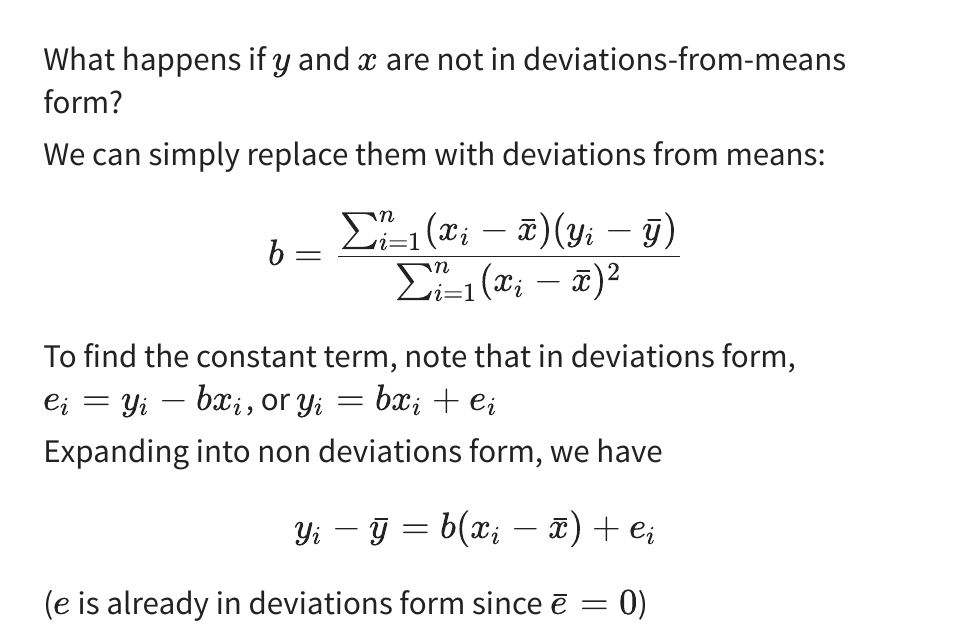
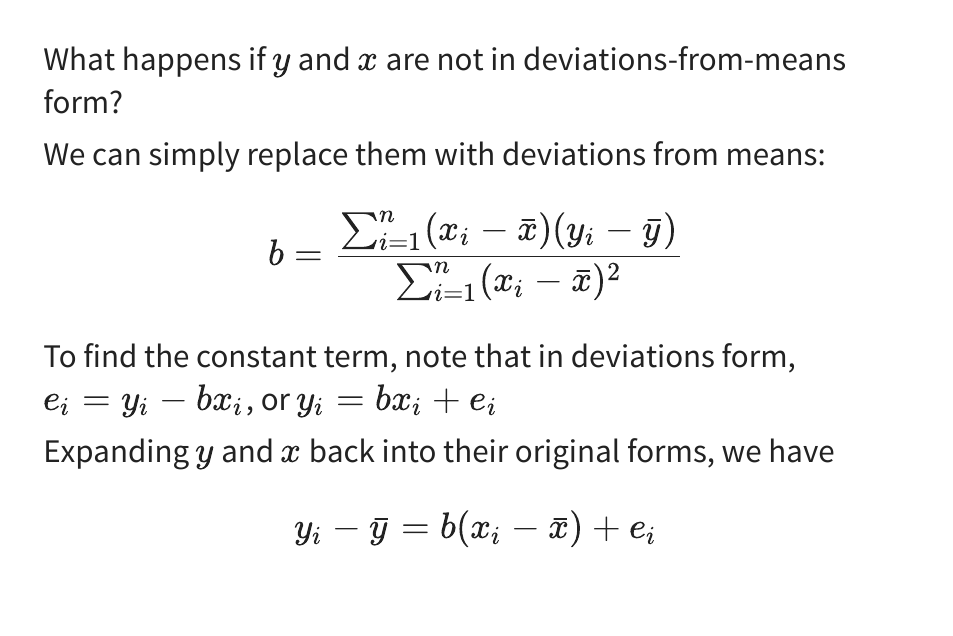
Before and after one commit to jrgcmu/econ402, a Quarto document (CourseFiles/Regression.qmd): page 18 of 34. The pictures show the output file CourseFiles/Regression.html that the author committed with the source, opened offline.

Commit message:
Add files via upload

```diff
--- a/CourseFiles/Regression.qmd
+++ b/CourseFiles/Regression.qmd
@@ -166,11 +166,9 @@ $$b = \frac{\sum_{i=1}^n (x_i - \bar x)(y_i - \bar y)}{\sum_{i=1}^n (x_i - \bar
 
 To find the constant term, note that in deviations form, $e_i = y_i - b x_i$, or $y_i = b x_i + e_i$
 
-Expanding into non deviations form, we have
+Expanding $y$ and $x$ back into their original forms, we have
 
 $$y_i - \bar y = b(x_i - \bar x)  + e_i$$
-
-($e$ is already in deviations form since $\bar e = 0$)
 
 ---
 
```
Also changed, not shown: CourseFiles/Regression.html, CourseFiles/Regression.qmd (2 more changed lines).
